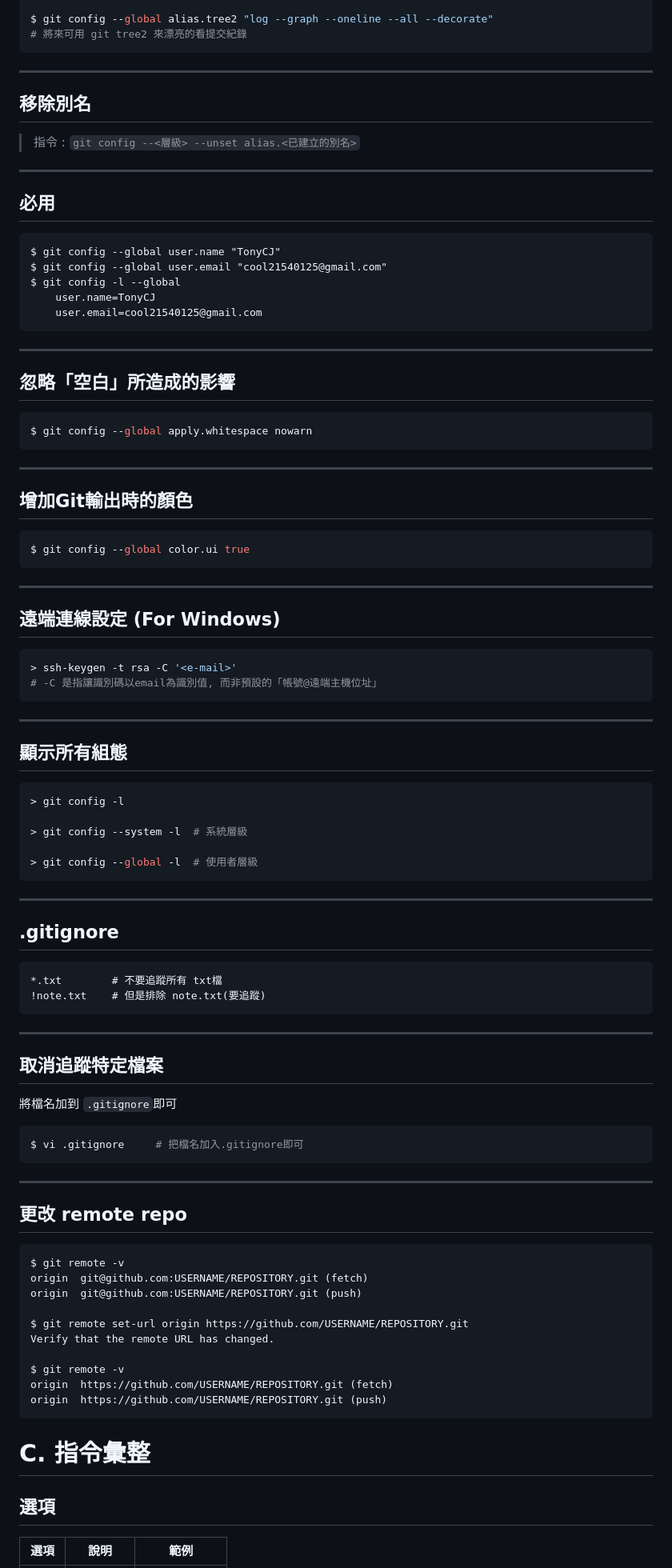
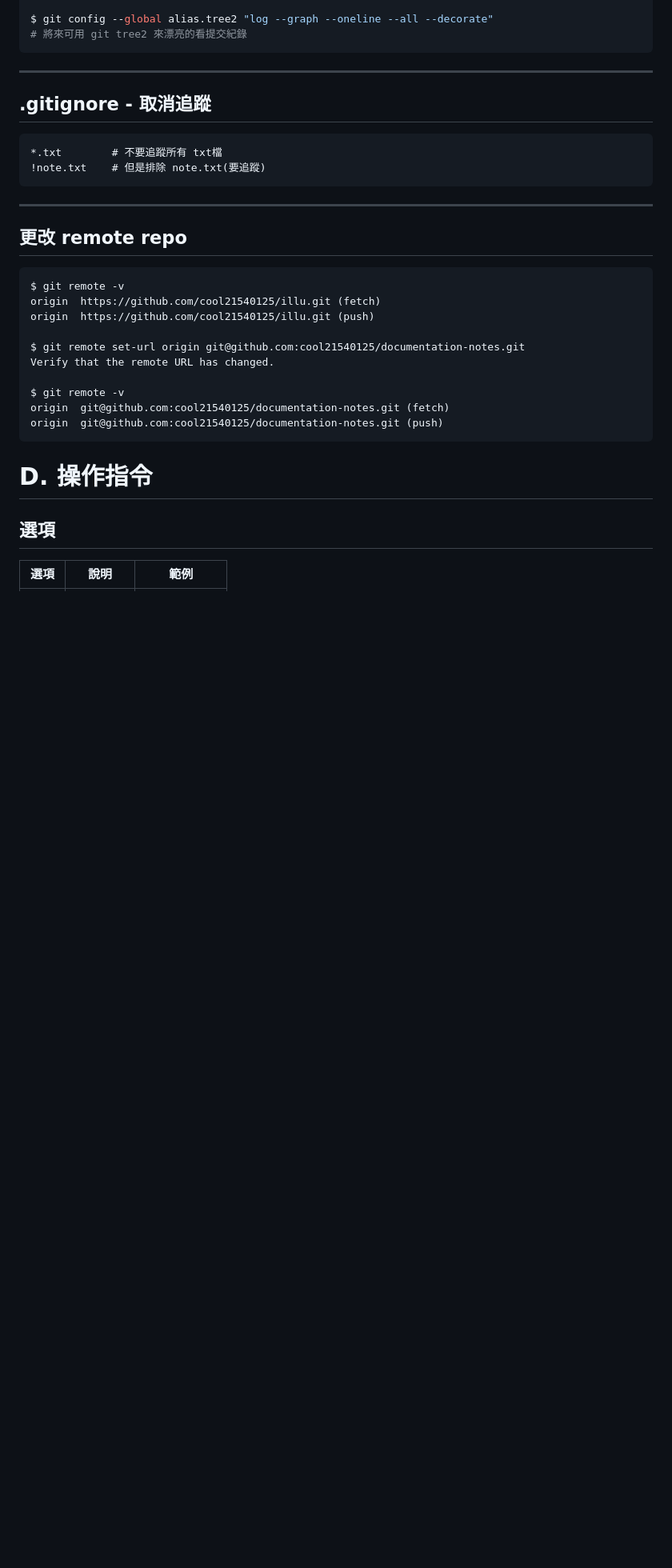
Before and after one commit to leo0961325/documentation-notes, a Markdown page: git.md, the part around the change printed below. Shown: that part at 80% size. Drawn GitHub-style; blank space fills up the shorter version.

````diff
--- a/git.md
+++ b/git.md
@@ -212,67 +213,10 @@ $ git config --global alias.tree2 "log --graph --oneline --all --decorate"
 
 
 ---
-## 移除別名
-> 指令 : `git config --<層級> --unset alias.<已建立的別名>`
-
-
----
-## 必用
+## .gitignore - 取消追蹤
 ```
-$ git config --global user.name "TonyCJ"
-$ git config --global user.email "cool21540125@gmail.com"
-$ git config -l --global
-    user.name=TonyCJ
-    user.email=cool21540125@gmail.com
-```
-
-
----
-## 忽略「空白」所造成的影響
-```sh
-$ git config --global apply.whitespace nowarn
-```
-
-
----
-## 增加Git輸出時的顏色
-```sh
-$ git config --global color.ui true
-```
-
-
----
-## 遠端連線設定 (For Windows)
-```sh
-> ssh-keygen -t rsa -C '<e-mail>'
-# -C 是指讓識別碼以email為識別值, 而非預設的「帳號@遠端主機位址」
-```
-
-
----
-## 顯示所有組態
-```sh
-> git config -l
-
-> git config --system -l  # 系統層級
-
-> git config --global -l  # 使用者層級
-```
-
-
----
-## .gitignore
-```git
 *.txt        # 不要追蹤所有 txt檔
 !note.txt    # 但是排除 note.txt(要追蹤)
-```
-
-
----
-## 取消追蹤特定檔案
-將檔名加到 `.gitignore`即可
-```sh
-$ vi .gitignore     # 把檔名加入.gitignore即可
 ```
 
 
@@ -280,15 +224,15 @@ $ vi .gitignore     # 把檔名加入.gitignore即可
 ## 更改 remote repo
 ```sh
 $ git remote -v
-origin  git@github.com:USERNAME/REPOSITORY.git (fetch)
-origin  git@github.com:USERNAME/REPOSITORY.git (push)
+origin  https://github.com/cool21540125/illu.git (fetch)
+origin  https://github.com/cool21540125/illu.git (push)
 
-$ git remote set-url origin https://github.com/USERNAME/REPOSITORY.git
+$ git remote set-url origin git@github.com:cool21540125/documentation-notes.git
 Verify that the remote URL has changed.
 
 $ git remote -v
-origin  https://github.com/USERNAME/REPOSITORY.git (fetch)
-origin  https://github.com/USERNAME/REPOSITORY.git (push)
+origin  git@github.com:cool21540125/documentation-notes.git (fetch)
+origin  git@github.com:cool21540125/documentation-notes.git (push)
 ```
 
 
@@ -296,7 +240,7 @@ origin  https://github.com/USERNAME/REPOSITORY.git (push)
 
 
 
-# C. 指令彙整
+# D. 操作指令
 ## 選項
 選項 | 說明 | 範例
 --- | --- | ---
````
Also changed, not shown: other parts of git.md (+112 -70 lines), dockerGuide/dockerApplicationData.md (renamed from dockerGuide/dockerData.md, +38 -4 lines), linux.md (+11 -0 lines), dockerGuide/dockerNetworking.md (renamed from dockerGuide/Network containers.md), img/git01.jpg (added), img/git02.jpg (renamed from img/gitFlow.jpg).
